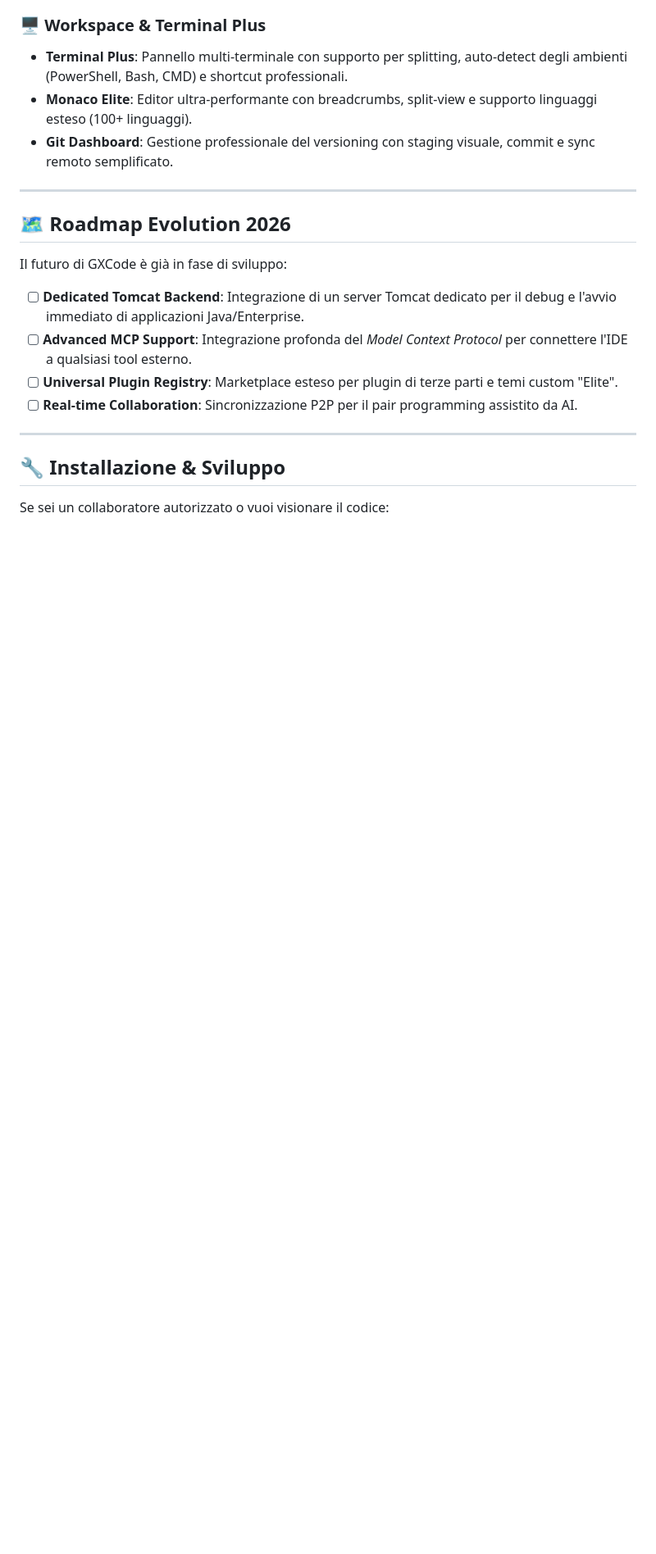
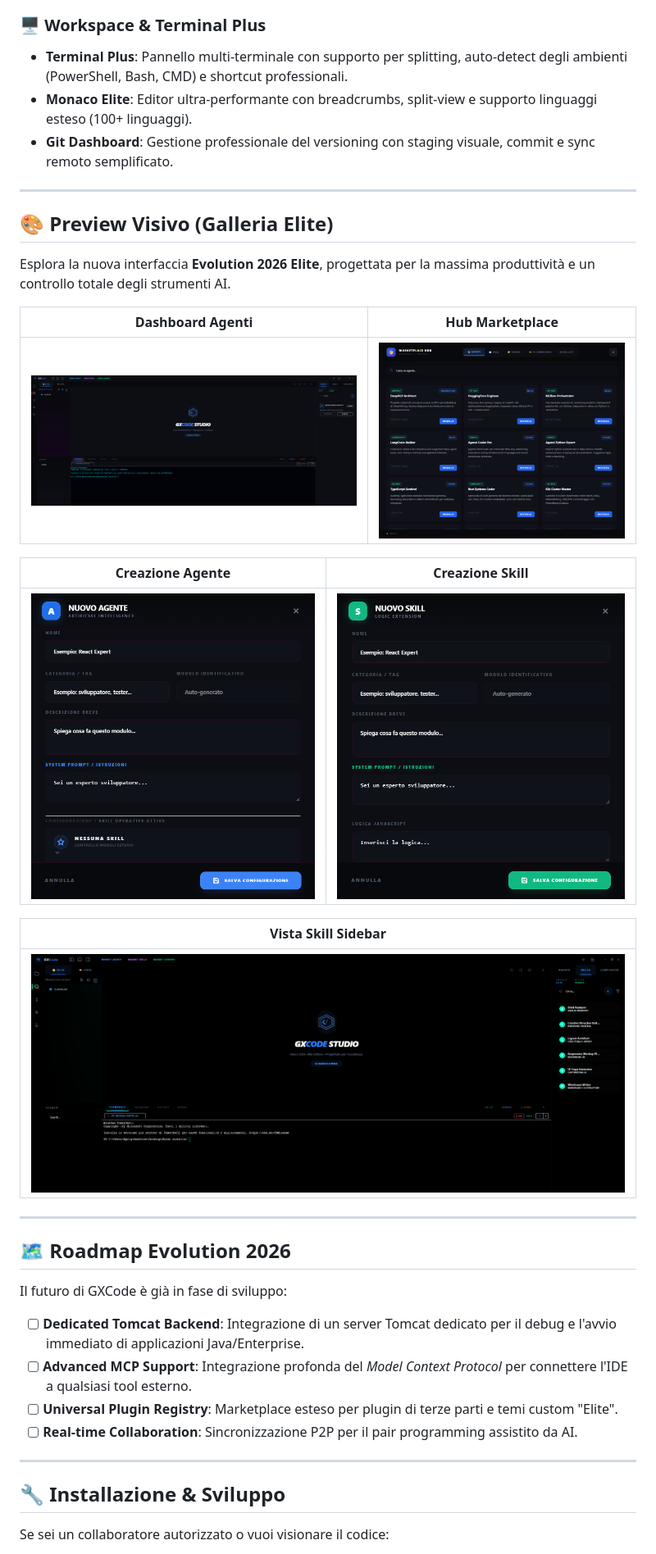
Before and after one commit to Kyriga-CGX/GXCode, a Markdown page: README.md, the part around the change. Shown at 82% size. Drawn GitHub-style; pictures changed too: APP/assets/repo/dashboard_agents.png (added), APP/assets/repo/dashboard_skills.png (added), APP/assets/repo/marketplace_hub.png (added); blank space fills up the shorter version.

Commit message:
docs: add visual gallery with real Evolution 2026 Elite screenshots

```diff
--- a/README.md
+++ b/README.md
@@ -47,6 +47,24 @@ graph TD
 
 ---
 
+## 🎨 Preview Visivo (Galleria Elite)
+
+Esplora la nuova interfaccia **Evolution 2026 Elite**, progettata per la massima produttività e un controllo totale degli strumenti AI.
+
+| Dashboard Agenti | Hub Marketplace |
+| :---: | :---: |
+| ![Dashboard Agenti](APP/assets/repo/dashboard_agents.png) | ![Marketplace Hub](APP/assets/repo/marketplace_hub.png) |
+
+| Creazione Agente | Creazione Skill |
+| :---: | :---: |
+| ![Nuovo Agente](APP/assets/repo/new_agent_modal.png) | ![Nuova Skill](APP/assets/repo/new_skill_modal.png) |
+
+| Vista Skill Sidebar |
+| :---: |
+| ![Dashboard Skills](APP/assets/repo/dashboard_skills.png) |
+
+---
+
 ## 🗺️ Roadmap Evolution 2026
 
 Il futuro di GXCode è già in fase di sviluppo:
```
